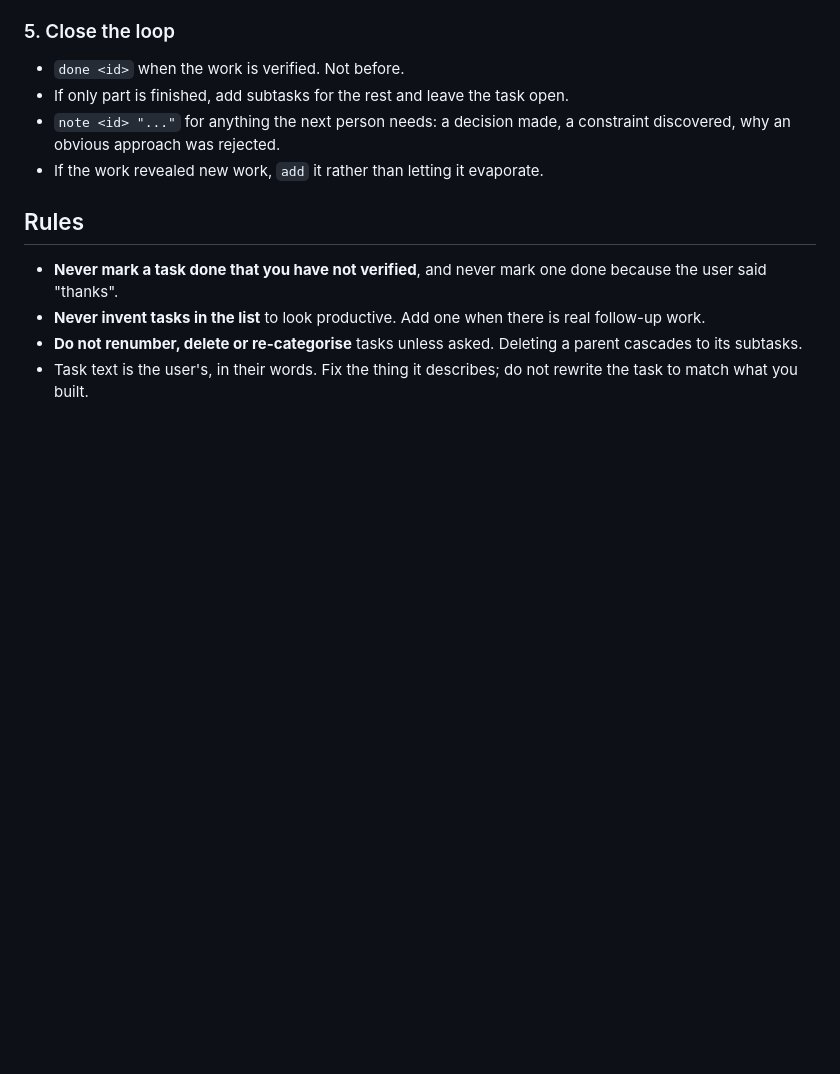
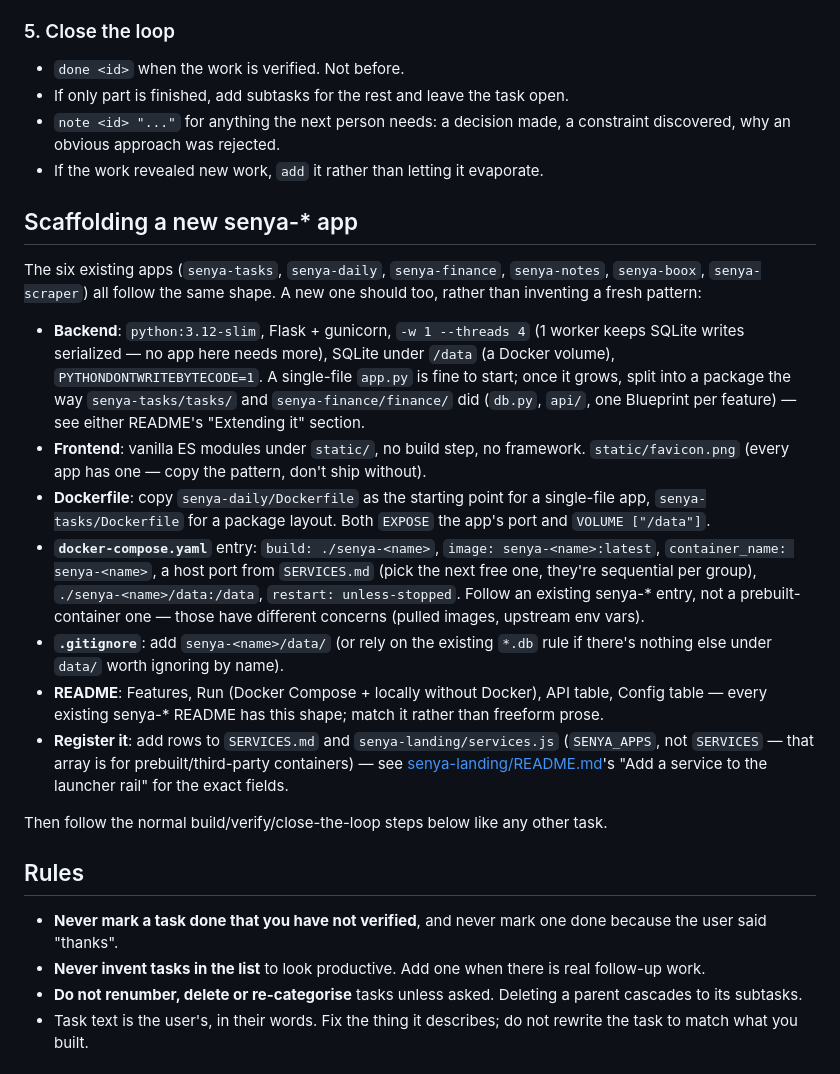
Before and after one commit to TheSenyaDev/xps-homelab, a Markdown page: AGENTS.md, the part around the change. GitHub-like rendering; blank space fills up the shorter version.

Commit message:
add two skills for recurring homelab workflows
Only one skill existed (homelab-tasks). The two most common non-bugfix
requests in this repo — start a new senya-* app, wire a service into the
landing page — had no discoverable playbook, so each one got re-derived
from scratch by reading READMEs cold.

new-senya-app points at a new AGENTS.md section ("Scaffolding a new
senya-* app") that names the two Dockerfile shapes already in use
(senya-daily's single-file app, senya-tasks' package layout) and the
common compose/README/gitignore shape across all six existing apps.

add-senya-service points at senya-landing/README.md's existing "Add a
service to the launcher rail" section rather than duplicating it.

Both follow homelab-tasks' shape: the SKILL.md is a trigger description
and a pointer, never the instructions themselves, so there is one place
each fact can drift from.

Co-Authored-By: Claude Sonnet 5 <noreply@anthropic.com>

```diff
--- a/AGENTS.md
+++ b/AGENTS.md
@@ -125,6 +125,43 @@ say so plainly and name what the user should check.
   constraint discovered, why an obvious approach was rejected.
 - If the work revealed new work, `add` it rather than letting it evaporate.
 
+## Scaffolding a new senya-* app
+
+The six existing apps (`senya-tasks`, `senya-daily`, `senya-finance`,
+`senya-notes`, `senya-boox`, `senya-scraper`) all follow the same shape. A new
+one should too, rather than inventing a fresh pattern:
+
+- **Backend**: `python:3.12-slim`, Flask + gunicorn, `-w 1 --threads 4`
+  (1 worker keeps SQLite writes serialized — no app here needs more), SQLite
+  under `/data` (a Docker volume), `PYTHONDONTWRITEBYTECODE=1`. A single-file
+  `app.py` is fine to start; once it grows, split into a package the way
+  `senya-tasks/tasks/` and `senya-finance/finance/` did (`db.py`, `api/`, one
+  Blueprint per feature) — see either README's "Extending it" section.
+- **Frontend**: vanilla ES modules under `static/`, no build step, no
+  framework. `static/favicon.png` (every app has one — copy the pattern, don't
+  ship without).
+- **Dockerfile**: copy `senya-daily/Dockerfile` as the starting point for a
+  single-file app, `senya-tasks/Dockerfile` for a package layout. Both `EXPOSE`
+  the app's port and `VOLUME ["/data"]`.
+- **`docker-compose.yaml`** entry: `build: ./senya-<name>`,
+  `image: senya-<name>:latest`, `container_name: senya-<name>`, a host port
+  from `SERVICES.md` (pick the next free one, they're sequential per group),
+  `./senya-<name>/data:/data`, `restart: unless-stopped`. Follow an existing
+  senya-* entry, not a prebuilt-container one — those have different
+  concerns (pulled images, upstream env vars).
+- **`.gitignore`**: add `senya-<name>/data/` (or rely on the existing `*.db`
+  rule if there's nothing else under `data/` worth ignoring by name).
+- **README**: Features, Run (Docker Compose + locally without Docker), API
+  table, Config table — every existing senya-* README has this shape; match
+  it rather than freeform prose.
+- **Register it**: add rows to `SERVICES.md` and `senya-landing/services.js`
+  (`SENYA_APPS`, not `SERVICES` — that array is for prebuilt/third-party
+  containers) — see [senya-landing/README.md](senya-landing/README.md)'s
+  "Add a service to the launcher rail" for the exact fields.
+
+Then follow the normal build/verify/close-the-loop steps below like any other
+task.
+
 ## Rules
 
 - **Never mark a task done that you have not verified**, and never mark one done
```
Also changed, not shown: 2 other files.
